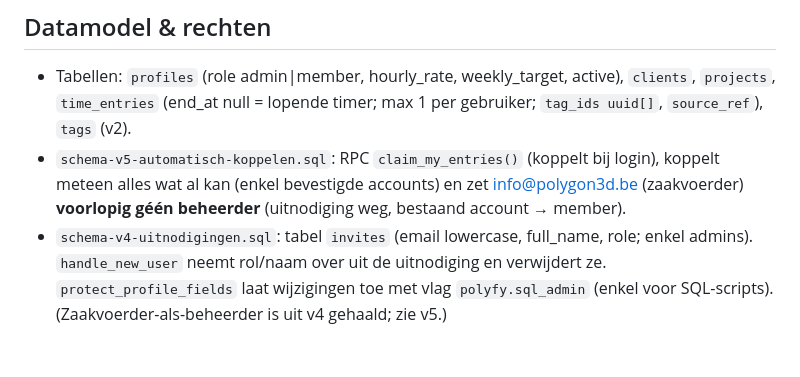
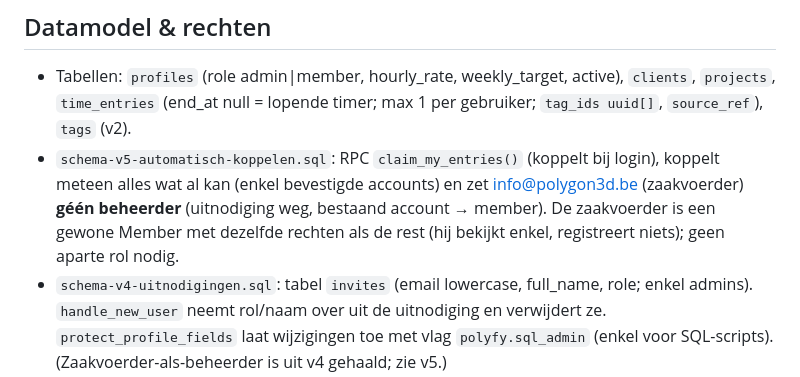
Before and after one commit to polygon-tools/Polyfy, a Markdown page: CLAUDE.md, the part around the change. Rendered like a GitHub page; blank space fills up the shorter version.

Commit message:
CLAUDE.md: zaakvoerder is gewone member
Co-Authored-By: Claude Opus 5.5 <noreply@anthropic.com>
Claude-Session: https://claude.ai/code/session_01PHnHXm5JwrKWsuSPrCjAAS

```diff
--- a/CLAUDE.md
+++ b/CLAUDE.md
@@ -22,7 +22,7 @@ Taal: de **UI is Engels** (zoals Clockify, op vraag van Seppe); commits, documen
 
 ## Datamodel & rechten
 - Tabellen: `profiles` (role admin|member, hourly_rate, weekly_target, active), `clients`, `projects`, `time_entries` (end_at null = lopende timer; max 1 per gebruiker; `tag_ids uuid[]`, `source_ref`), `tags` (v2).
-- `schema-v5-automatisch-koppelen.sql`: RPC `claim_my_entries()` (koppelt bij login), koppelt meteen alles wat al kan (enkel bevestigde accounts) en zet info@polygon3d.be (zaakvoerder) **voorlopig géén beheerder** (uitnodiging weg, bestaand account → member).
+- `schema-v5-automatisch-koppelen.sql`: RPC `claim_my_entries()` (koppelt bij login), koppelt meteen alles wat al kan (enkel bevestigde accounts) en zet info@polygon3d.be (zaakvoerder) **géén beheerder** (uitnodiging weg, bestaand account → member). De zaakvoerder is een gewone Member met dezelfde rechten als de rest (hij bekijkt enkel, registreert niets); geen aparte rol nodig.
 - `schema-v4-uitnodigingen.sql`: tabel `invites` (email lowercase, full_name, role; enkel admins). `handle_new_user` neemt rol/naam over uit de uitnodiging en verwijdert ze. `protect_profile_fields` laat wijzigingen toe met vlag `polyfy.sql_admin` (enkel voor SQL-scripts). (Zaakvoerder-als-beheerder is uit v4 gehaald; zie v5.)
 - `schema-v3-import-zonder-account.sql`: `time_entries.user_id` mag null zijn (geïmporteerd, nog geen account) met `import_email`/`import_name`; trigger op `auth.users` koppelt bij bevestigde e-mail via `claim_entries` (flag `polyfy.claiming` laat `check_entry_owner` door). RPC's `unclaimed_imports()` en `assign_imported(email, user)` (admin). App detecteert v3 via `S.pendingReady`.
 - `schema-v2-tags-import.sql`: tags + import. De app werkt ook zonder (`S.tagsReady` = false → geen tags/import, `tagField()` laat `tag_ids` weg).
```
